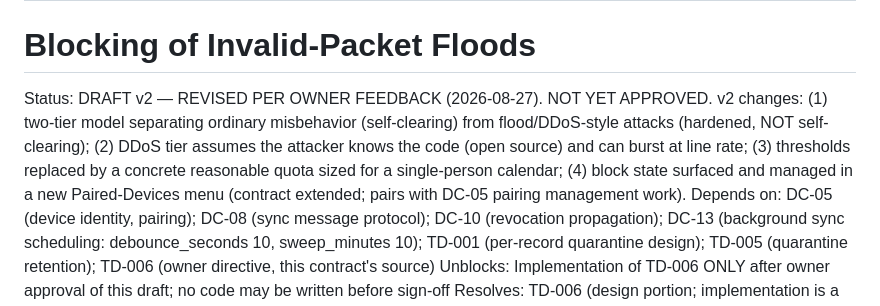
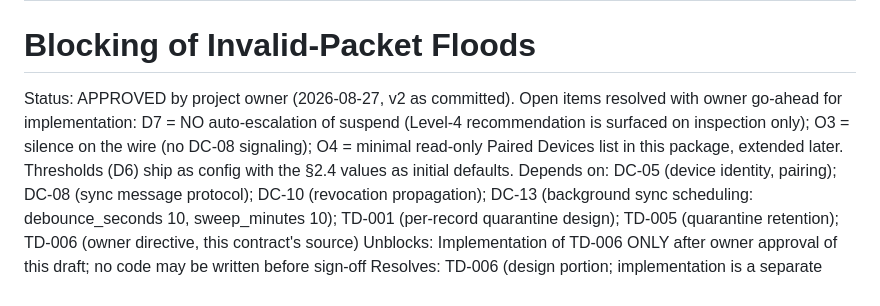
Before and after one commit to SkinSz/Tide-Cal, a Markdown page: docs/contracts/DC-16_peer_misbehavior_blocking.md, the part around the change. Drawn GitHub-style.

Commit message:
DC-16: APPROVED by owner (v2); open items D7/O3/O4 resolved conservatively

```diff
--- a/docs/contracts/DC-16_peer_misbehavior_blocking.md
+++ b/docs/contracts/DC-16_peer_misbehavior_blocking.md
@@ -1,15 +1,13 @@
 # TIDE DESIGN CONTRACT DC-16
 # Peer Misbehavior Handling: Detection, Throttling, and
 # Blocking of Invalid-Packet Floods
-Status: DRAFT v2 — REVISED PER OWNER FEEDBACK (2026-08-27). NOT YET
-        APPROVED. v2 changes: (1) two-tier model separating ordinary
-        misbehavior (self-clearing) from flood/DDoS-style attacks
-        (hardened, NOT self-clearing); (2) DDoS tier assumes the
-        attacker knows the code (open source) and can burst at line
-        rate; (3) thresholds replaced by a concrete reasonable quota
-        sized for a single-person calendar; (4) block state surfaced
-        and managed in a new Paired-Devices menu (contract extended;
-        pairs with DC-05 pairing management work).
+Status: APPROVED by project owner (2026-08-27, v2 as committed).
+        Open items resolved with owner go-ahead for implementation:
+        D7 = NO auto-escalation of suspend (Level-4 recommendation is
+        surfaced on inspection only); O3 = silence on the wire (no
+        DC-08 signaling); O4 = minimal read-only Paired Devices list
+        in this package, extended later. Thresholds (D6) ship as
+        config with the §2.4 values as initial defaults.
 Depends on: DC-05 (device identity, pairing); DC-08 (sync message
             protocol); DC-10 (revocation propagation); DC-13 (background
             sync scheduling: debounce_seconds 10, sweep_minutes 10);
```
